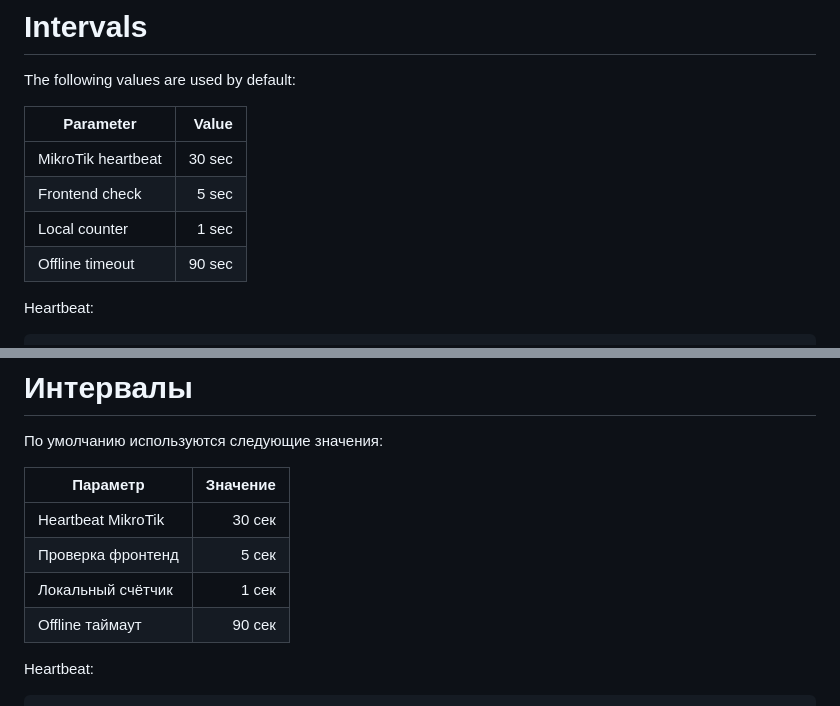
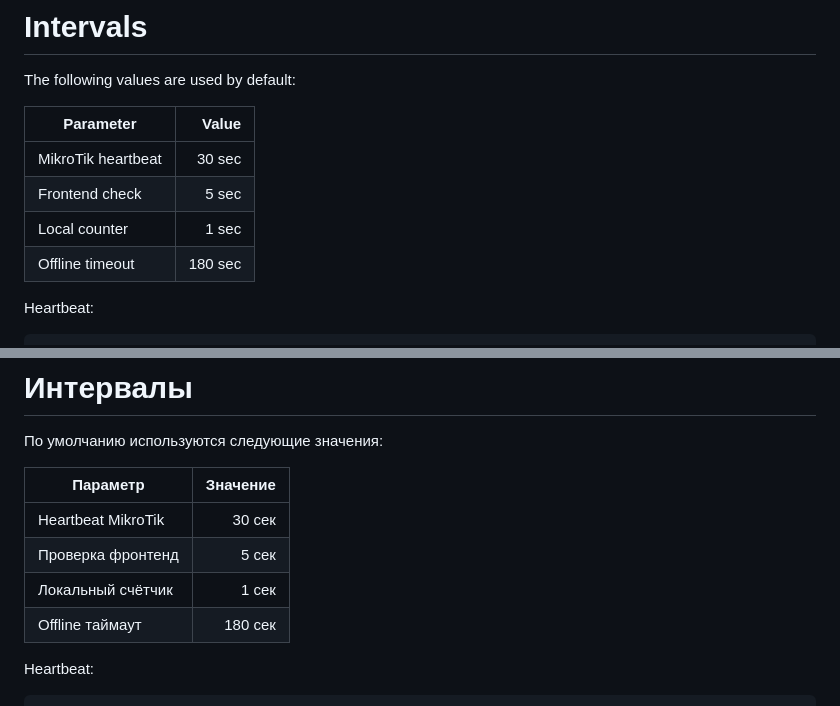
Before and after one commit to fsdevcom2000/mikrotik-monitor, a Markdown page: README.md, 2 parts joined by grey strips. GitHub-like rendering.

```diff
--- a/README.md
+++ b/README.md
@@ -654,7 +654,7 @@ The following values are used by default:
 |MikroTik heartbeat|30 sec|
 |Frontend check|5 sec|
 |Local counter|1 sec|
-|Offline timeout|90 sec|
+|Offline timeout|180 sec|
 
 Heartbeat:
 
@@ -1437,7 +1437,7 @@ const CACHE_NAME = "mikrotik-monitor-v2";
 | Heartbeat MikroTik |   30 сек |
 | Проверка фронтенд  |    5 сек |
 | Локальный счётчик  |    1 сек |
-| Offline таймаут    |   90 сек |
+| Offline таймаут    |   180 сек |
 
 Heartbeat:
 
```
